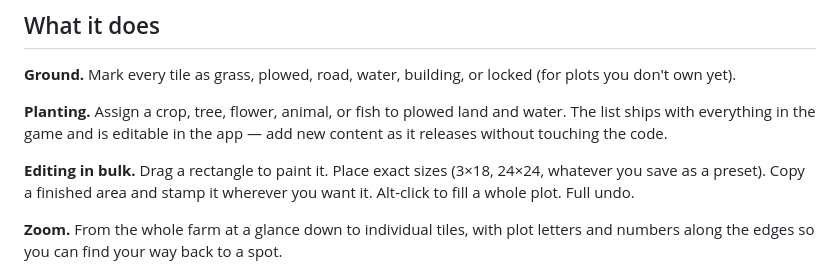
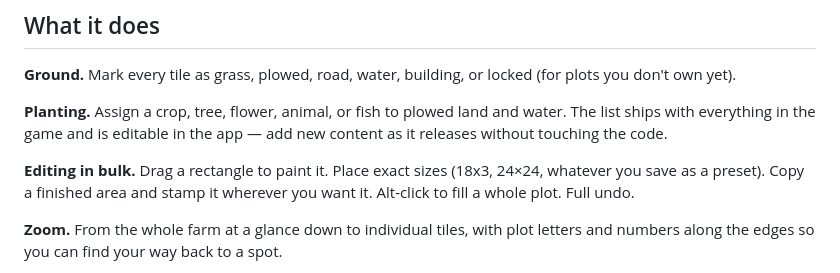
Before and after one commit to undosianya/ft2-planner, a Markdown page: README.md, the part around the change. Rendered like a GitHub page.

```diff
--- a/README.md
+++ b/README.md
@@ -26,7 +26,7 @@ around here costs nothing (or well, less time, no money).
 water. The list ships with everything in the game and is editable in the app —
 add new content as it releases without touching the code.
 
-**Editing in bulk.** Drag a rectangle to paint it. Place exact sizes (3×18, 24×24,
+**Editing in bulk.** Drag a rectangle to paint it. Place exact sizes (18x3, 24×24,
 whatever you save as a preset). Copy a finished area and stamp it wherever you
 want it. Alt-click to fill a whole plot. Full undo.
 
```
